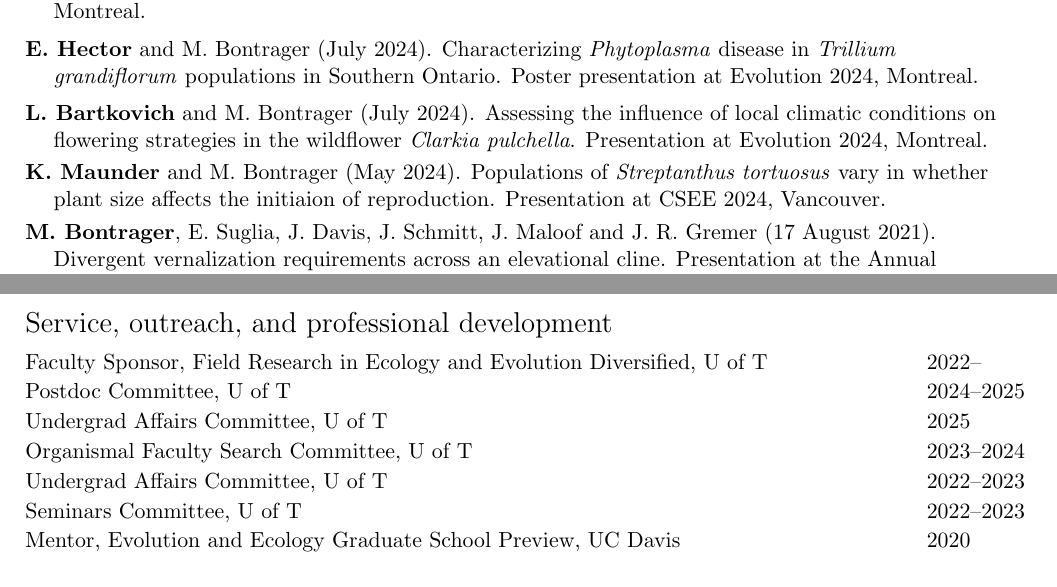
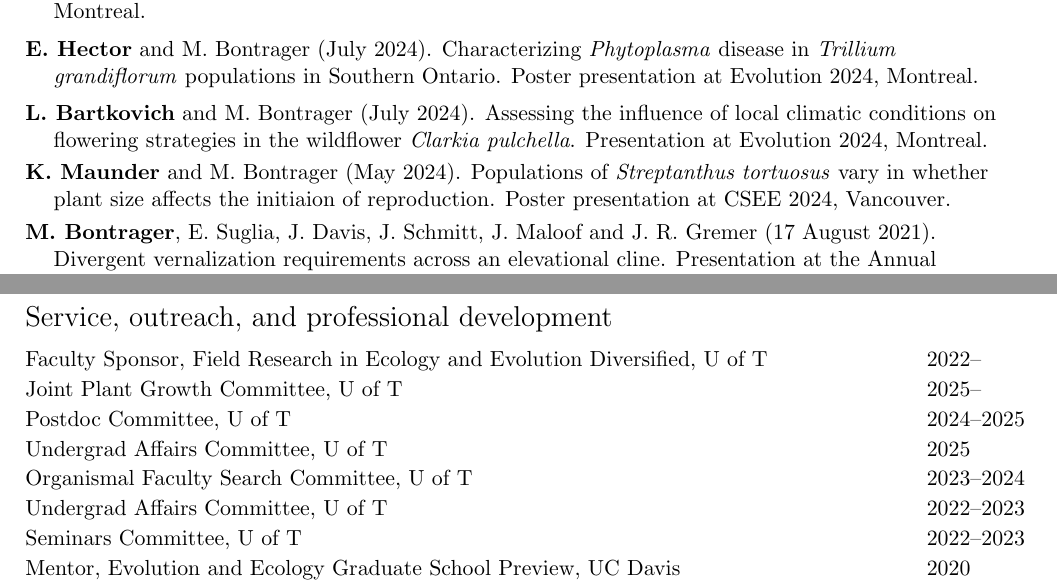
Before and after one commit to meganbontrager/CV, a LaTeX CV (Bontrager_CV.tex): two parts of pages 5 and 7 of 7 before the commit and two parts of pages 5 and 7 of 8 after it, joined at a grey line, cut so that both start at the same text. Compiled offline with pdfLaTeX.

Commit message:
PTR updates

```diff
--- a/Bontrager_CV.tex
+++ b/Bontrager_CV.tex
@@ -312,7 +312,7 @@ Includes selected trainee presentations, presenter is in \textbf{bold}. \\
 \def\arraystretch{1.2}
 \noindent \begin{tabular}{@{} >{\raggedright\arraybackslash}p{17.2cm}}
 \hangindent=5mm\textbf{L. Bartkovich} and M. Bontrager (July 2024). Assessing the influence of local climatic conditions on flowering strategies in the wildflower \textit{Clarkia pulchella}. Presentation at Evolution 2024, Montreal. \\
-\hangindent=5mm\textbf{K. Maunder} and M. Bontrager (May 2024). Populations of \textit{Streptanthus tortuosus} vary in whether plant size affects the initiaion of reproduction. Presentation at CSEE 2024, Vancouver. \\
+\hangindent=5mm\textbf{K. Maunder} and M. Bontrager (May 2024). Populations of \textit{Streptanthus tortuosus} vary in whether plant size affects the initiaion of reproduction. Poster presentation at CSEE 2024, Vancouver. \\
 \hangindent=5mm\textbf{M. Bontrager}, E. Suglia, J. Davis, J. Schmitt, J. Maloof and J. R. Gremer (17 August 2021). Divergent vernalization requirements across an elevational cline. Presentation at the Annual Meeting of the Canadian Society for Ecology and Evolution, online. \\
 \hangindent=5mm\textbf{M. Bontrager}, E. Suglia, J. Davis, J. Schmitt, J. Maloof and J. R. Gremer (20 July 2021). Evolution of vernalization requirements across an elevational cline in \textit{Streptanthus tortuosus}. Presentation at the Annual Botany Meeting, online. \\
 \hangindent=5mm\textbf{M. Bontrager}, J. Maloof, J. R. Gremer, and S. Y. Strauss (4 January 2020). Climatic drivers of the flowering niche in the \textit{Streptanthus} clade. Poster presentation at the American Society of Naturalists meeting. Asilomar, California. \\
@@ -484,6 +484,7 @@ Supervisor of undergraduate research assistants (UC Santa Cruz, 3 students) & 20
 \def\arraystretch{1.1}
 \noindent \begin{tabular}{@{} >{\raggedright\arraybackslash}p{15.5cm} >{\raggedright\arraybackslash}p{1.7cm}}
  Faculty Sponsor, Field Research in Ecology and Evolution Diversified, U of T & 2022--\\
+ Joint Plant Growth Committee, U of T & 2025-- \\
  Postdoc Committee, U of T & 2024--2025 \\
  Undergrad Affairs Committee, U of T & 2025 \\
  Organismal Faculty Search Committee, U of T & 2023--2024 \\
```
Also changed, not shown: Bontrager_CV.pdf.
